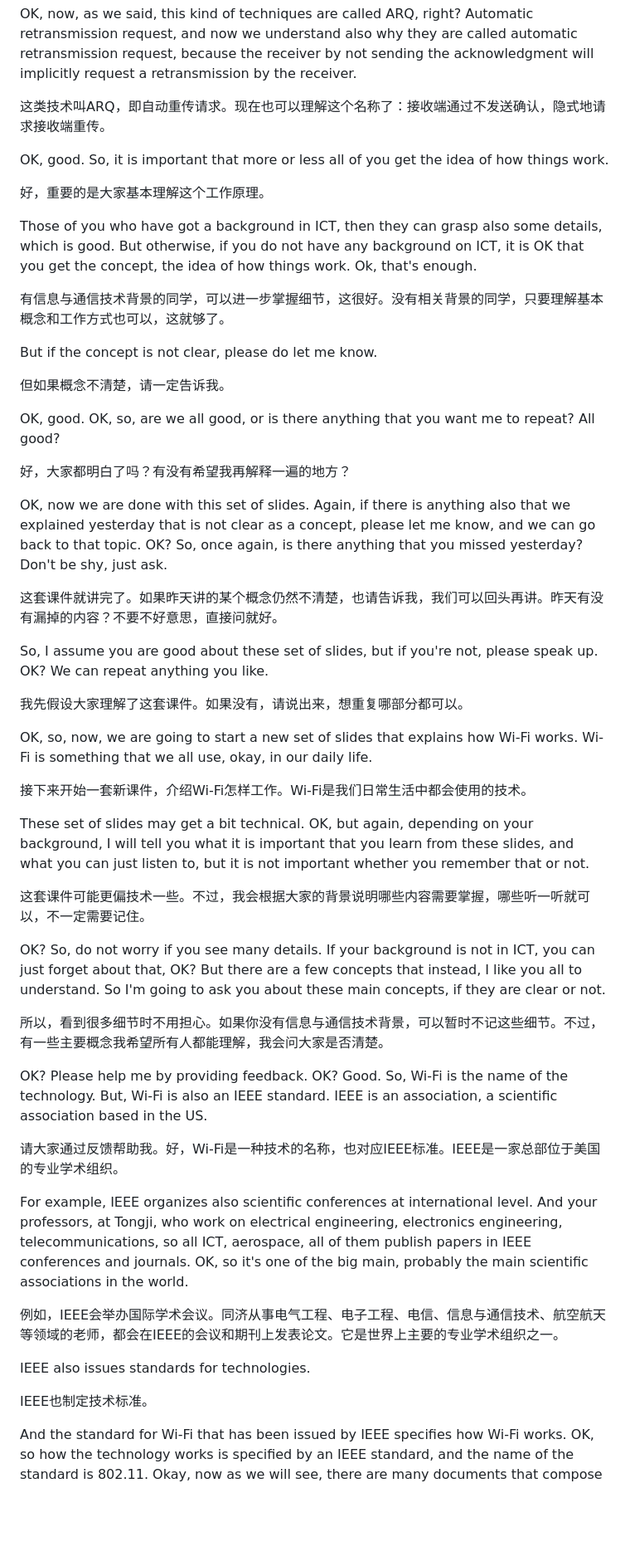
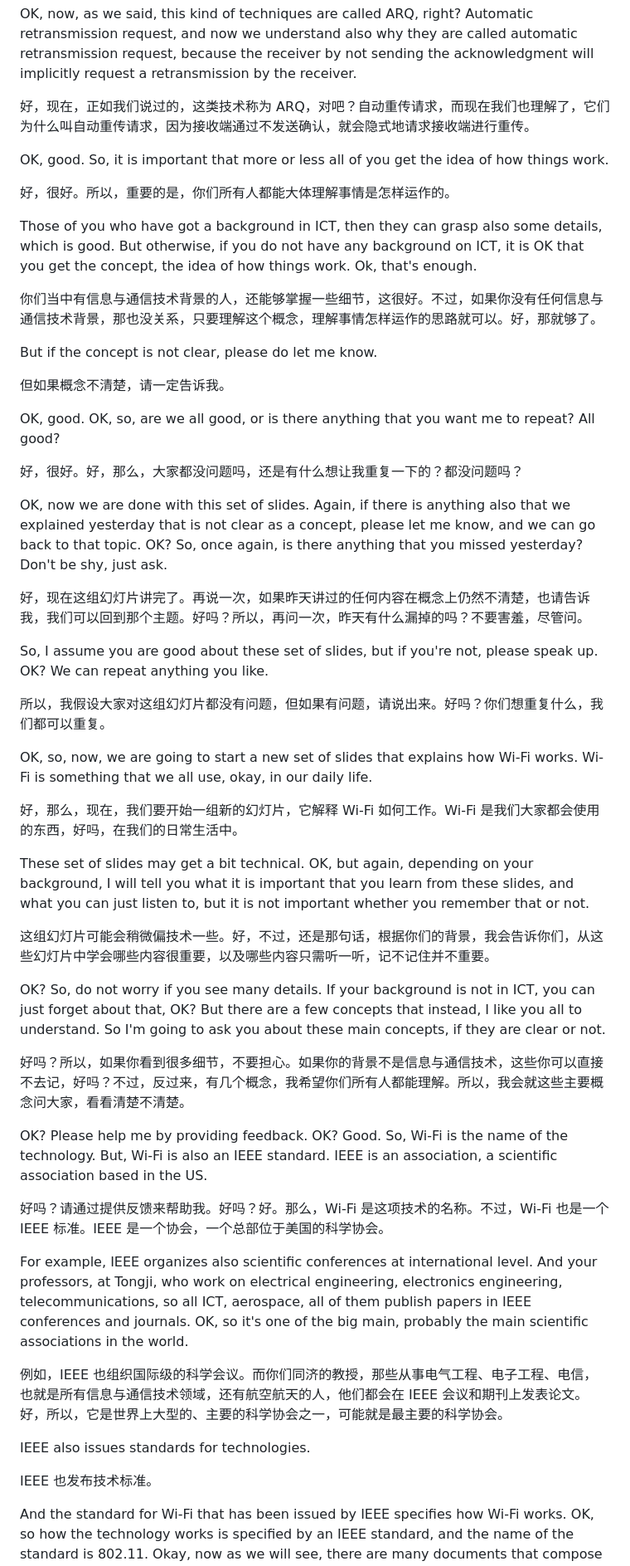
Before and after one commit to fresh-little-lemon/mobile-sensor-network-course, a Markdown page: bilingual/20261009-0759.en-zh.md, the part around one of its changes. Shown at 83% size. Rendered like a GitHub page; blank space fills up the shorter version.

```diff
--- a/bilingual/20261009-0759.en-zh.md
+++ b/bilingual/20261009-0759.en-zh.md
@@ -114,15 +114,15 @@ Instead, if the packet transmission fails, the transmitter will repeat the trans
 
 OK, now, as we said, this kind of techniques are called ARQ, right? Automatic retransmission request, and now we understand also why they are called automatic retransmission request, because the receiver by not sending the acknowledgment will implicitly request a retransmission by the receiver.
 
-这类技术叫ARQ，即自动重传请求。现在也可以理解这个名称了：接收端通过不发送确认，隐式地请求接收端重传。
+好，现在，正如我们说过的，这类技术称为 ARQ，对吧？自动重传请求，而现在我们也理解了，它们为什么叫自动重传请求，因为接收端通过不发送确认，就会隐式地请求接收端进行重传。
 
 OK, good. So, it is important that more or less all of you get the idea of how things work.
 
-好，重要的是大家基本理解这个工作原理。
+好，很好。所以，重要的是，你们所有人都能大体理解事情是怎样运作的。
 
 Those of you who have got a background in ICT, then they can grasp also some details, which is good. But otherwise, if you do not have any background on ICT, it is OK that you get the concept, the idea of how things work. Ok, that's enough.
 
-有信息与通信技术背景的同学，可以进一步掌握细节，这很好。没有相关背景的同学，只要理解基本概念和工作方式也可以，这就够了。
+你们当中有信息与通信技术背景的人，还能够掌握一些细节，这很好。不过，如果你没有任何信息与通信技术背景，那也没关系，只要理解这个概念，理解事情怎样运作的思路就可以。好，那就够了。
 
 But if the concept is not clear, please do let me know.
 
@@ -130,39 +130,39 @@ But if the concept is not clear, please do let me know.
 
 OK, good. OK, so, are we all good, or is there anything that you want me to repeat? All good?
 
-好，大家都明白了吗？有没有希望我再解释一遍的地方？
+好，很好。好，那么，大家都没问题吗，还是有什么想让我重复一下的？都没问题吗？
 
 OK, now we are done with this set of slides. Again, if there is anything also that we explained yesterday that is not clear as a concept, please let me know, and we can go back to that topic. OK? So, once again, is there anything that you missed yesterday? Don't be shy, just ask.
 
-这套课件就讲完了。如果昨天讲的某个概念仍然不清楚，也请告诉我，我们可以回头再讲。昨天有没有漏掉的内容？不要不好意思，直接问就好。
+好，现在这组幻灯片讲完了。再说一次，如果昨天讲过的任何内容在概念上仍然不清楚，也请告诉我，我们可以回到那个主题。好吗？所以，再问一次，昨天有什么漏掉的吗？不要害羞，尽管问。
 
 So, I assume you are good about these set of slides, but if you're not, please speak up. OK? We can repeat anything you like.
 
-我先假设大家理解了这套课件。如果没有，请说出来，想重复哪部分都可以。
+所以，我假设大家对这组幻灯片都没有问题，但如果有问题，请说出来。好吗？你们想重复什么，我们都可以重复。
 
 OK, so, now, we are going to start a new set of slides that explains how Wi-Fi works. Wi-Fi is something that we all use, okay, in our daily life.
 
-接下来开始一套新课件，介绍Wi-Fi怎样工作。Wi-Fi是我们日常生活中都会使用的技术。
+好，那么，现在，我们要开始一组新的幻灯片，它解释 Wi-Fi 如何工作。Wi-Fi 是我们大家都会使用的东西，好吗，在我们的日常生活中。
 
 These set of slides may get a bit technical. OK, but again, depending on your background, I will tell you what it is important that you learn from these slides, and what you can just listen to, but it is not important whether you remember that or not.
 
-这套课件可能更偏技术一些。不过，我会根据大家的背景说明哪些内容需要掌握，哪些听一听就可以，不一定需要记住。
+这组幻灯片可能会稍微偏技术一些。好，不过，还是那句话，根据你们的背景，我会告诉你们，从这些幻灯片中学会哪些内容很重要，以及哪些内容只需听一听，记不记住并不重要。
 
 OK? So, do not worry if you see many details. If your background is not in ICT, you can just forget about that, OK? But there are a few concepts that instead, I like you all to understand. So I'm going to ask you about these main concepts, if they are clear or not.
 
-所以，看到很多细节时不用担心。如果你没有信息与通信技术背景，可以暂时不记这些细节。不过，有一些主要概念我希望所有人都能理解，我会问大家是否清楚。
+好吗？所以，如果你看到很多细节，不要担心。如果你的背景不是信息与通信技术，这些你可以直接不去记，好吗？不过，反过来，有几个概念，我希望你们所有人都能理解。所以，我会就这些主要概念问大家，看看清楚不清楚。
 
 OK? Please help me by providing feedback. OK? Good. So, Wi-Fi is the name of the technology. But, Wi-Fi is also an IEEE standard. IEEE is an association, a scientific association based in the US.
 
-请大家通过反馈帮助我。好，Wi-Fi是一种技术的名称，也对应IEEE标准。IEEE是一家总部位于美国的专业学术组织。
+好吗？请通过提供反馈来帮助我。好吗？好。那么，Wi-Fi 是这项技术的名称。不过，Wi-Fi 也是一个 IEEE 标准。IEEE 是一个协会，一个总部位于美国的科学协会。
 
 For example, IEEE organizes also scientific conferences at international level. And your professors, at Tongji, who work on electrical engineering, electronics engineering, telecommunications, so all ICT, aerospace, all of them publish papers in IEEE conferences and journals. OK, so it's one of the big main, probably the main scientific associations in the world.
 
-例如，IEEE会举办国际学术会议。同济从事电气工程、电子工程、电信、信息与通信技术、航空航天等领域的老师，都会在IEEE的会议和期刊上发表论文。它是世界上主要的专业学术组织之一。
+例如，IEEE 也组织国际级的科学会议。而你们同济的教授，那些从事电气工程、电子工程、电信，也就是所有信息与通信技术领域，还有航空航天的人，他们都会在 IEEE 会议和期刊上发表论文。好，所以，它是世界上大型的、主要的科学协会之一，可能就是最主要的科学协会。
 
 IEEE also issues standards for technologies.
 
-IEEE也制定技术标准。
+IEEE 也发布技术标准。
 
 And the standard for Wi-Fi that has been issued by IEEE specifies how Wi-Fi works. OK, so how the technology works is specified by an IEEE standard, and the name of the standard is 802.11. Okay, now as we will see, there are many documents that compose this standard. And these documents specify the characteristics of the different versions of Wi-Fi.
 
```
Also changed, not shown: other parts of bilingual/20261009-0759.en-zh.md (+54 -54 lines).
